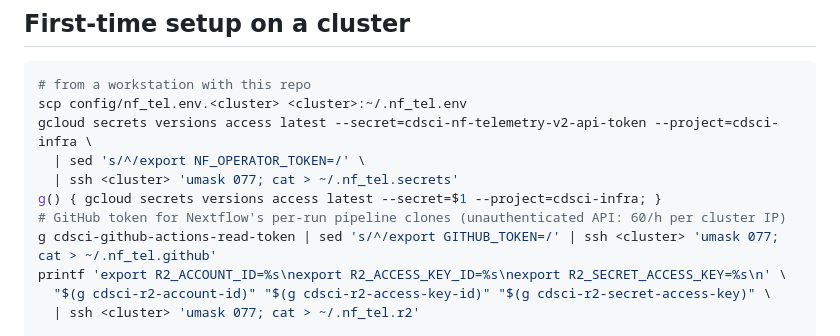
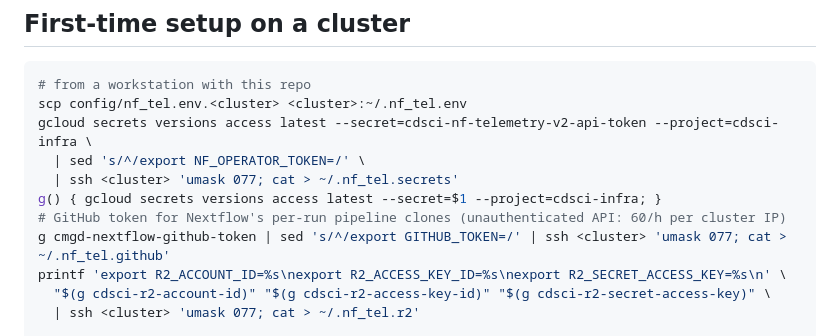
Before and after one commit to seandavi/nextflow_telemetry, a Markdown page: docs/hpc-deployment.md, the part around the change. GitHub-like rendering.

Commit message:
docs(hpc): GitHub token for pipeline clones is GSM cmgd-nextflow-github-token (#248)
Co-authored-by: Claude Opus 5.5 <noreply@anthropic.com>

```diff
--- a/docs/hpc-deployment.md
+++ b/docs/hpc-deployment.md
@@ -37,7 +37,7 @@ gcloud secrets versions access latest --secret=cdsci-nf-telemetry-v2-api-token -
   | ssh <cluster> 'umask 077; cat > ~/.nf_tel.secrets'
 g() { gcloud secrets versions access latest --secret=$1 --project=cdsci-infra; }
 # GitHub token for Nextflow's per-run pipeline clones (unauthenticated API: 60/h per cluster IP)
-g cdsci-github-actions-read-token | sed 's/^/export GITHUB_TOKEN=/' | ssh <cluster> 'umask 077; cat > ~/.nf_tel.github'
+g cmgd-nextflow-github-token | sed 's/^/export GITHUB_TOKEN=/' | ssh <cluster> 'umask 077; cat > ~/.nf_tel.github'
 printf 'export R2_ACCOUNT_ID=%s\nexport R2_ACCESS_KEY_ID=%s\nexport R2_SECRET_ACCESS_KEY=%s\n' \
   "$(g cdsci-r2-account-id)" "$(g cdsci-r2-access-key-id)" "$(g cdsci-r2-secret-access-key)" \
   | ssh <cluster> 'umask 077; cat > ~/.nf_tel.r2'
```
Also changed, not shown: 1 other file.
